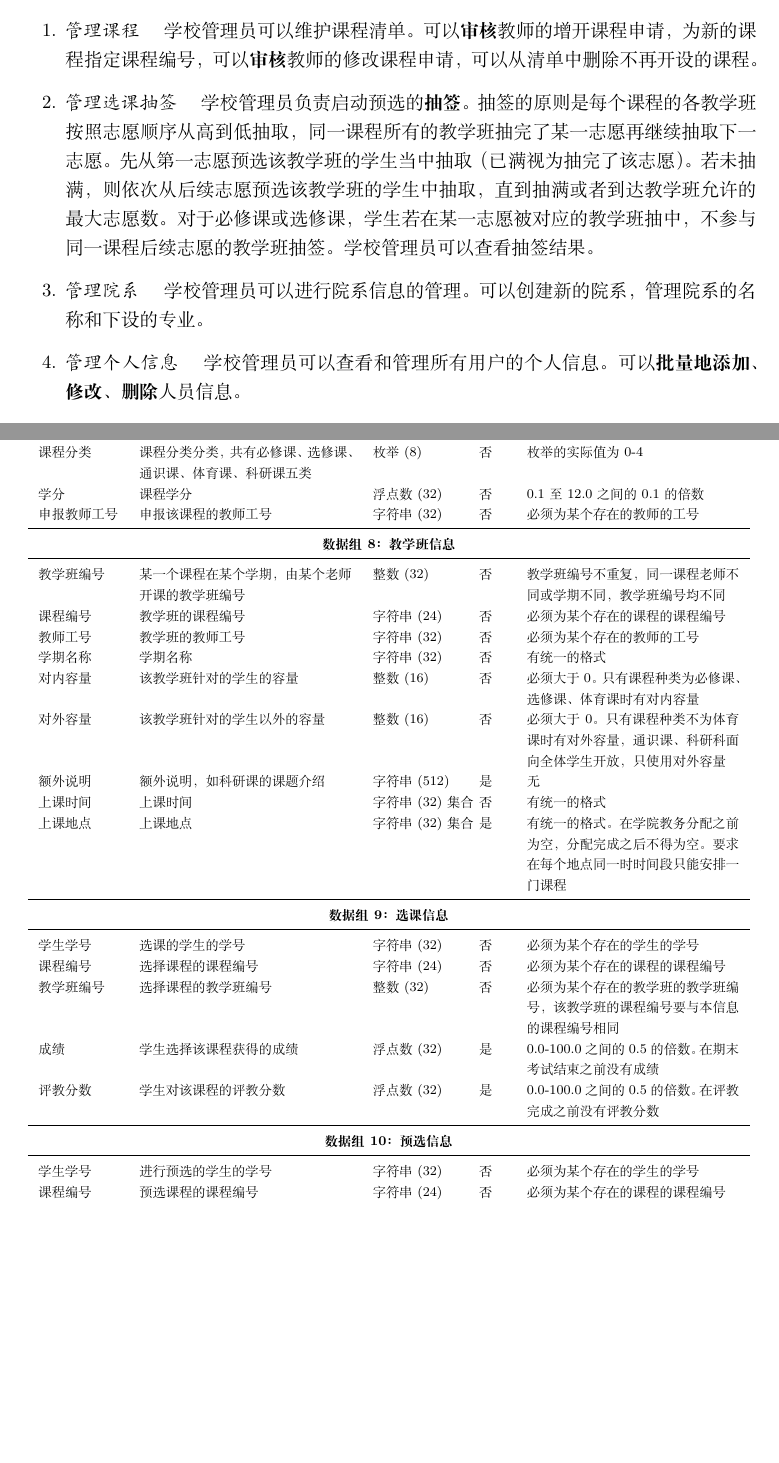
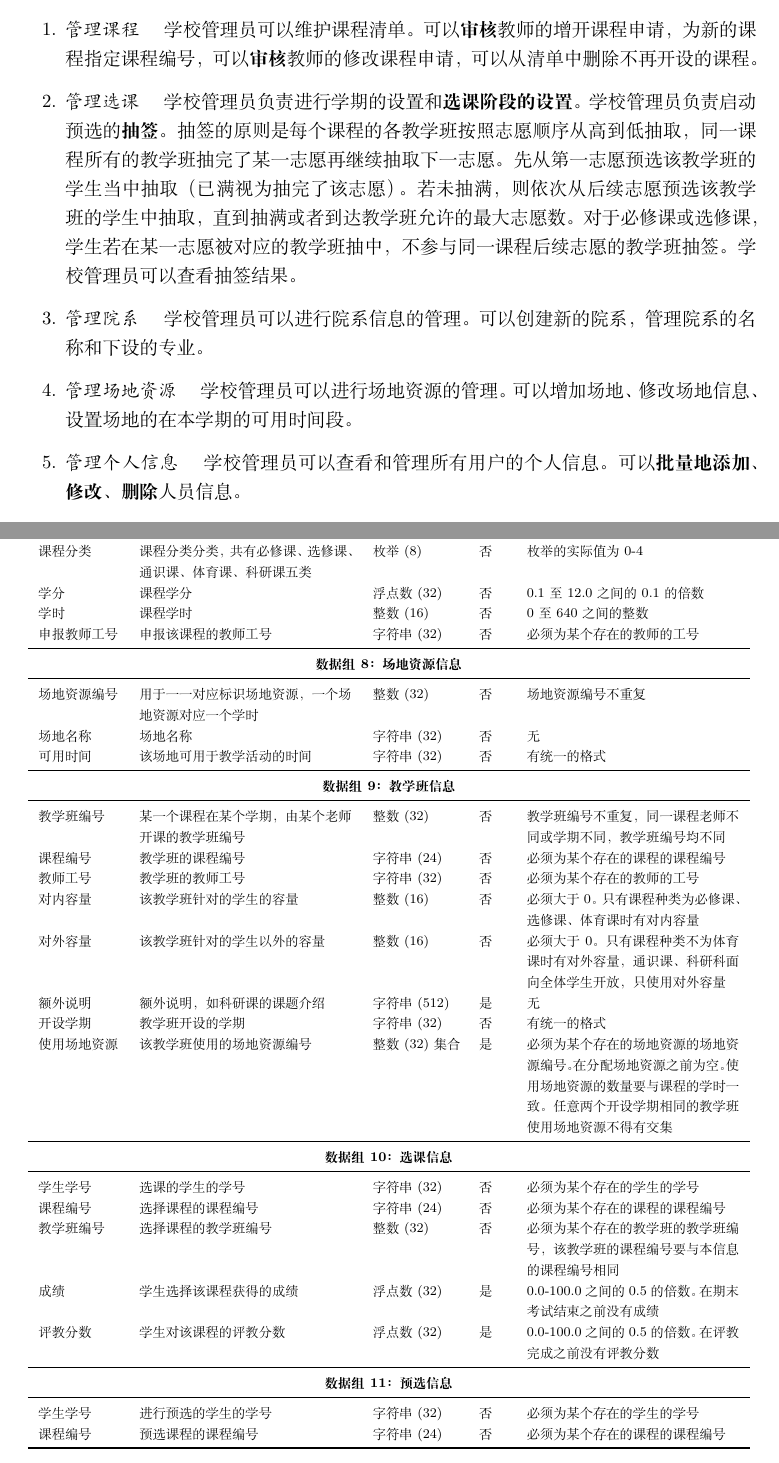
Before and after one commit to ap0stader/BUAA_DB, a LaTeX document (系统设计报告/main.tex, which reads 系统设计报告/requirements_data_dict.tex, 系统设计报告/requirements_decription.tex): two parts of pages 3 and 5 of 7, joined at a grey line, cut so that both start at the same text, the shorter picture padded with empty space. Compiled offline with XeLaTeX.

Commit message:
引入场地资源概念

```diff
--- a/系统设计报告/main.tex
+++ b/系统设计报告/main.tex
@@ -2,6 +2,8 @@
 \PassOptionsToPackage{quiet}{fontspec}
 % 中文支持
 \usepackage{ctex}
+% 文字样式
+\usepackage{ulem}
 % 数学公式
 \usepackage{amsmath}
 \usepackage{amsfonts}
--- a/系统设计报告/requirements_data_dict.tex
+++ b/系统设计报告/requirements_data_dict.tex
@@ -70,23 +70,30 @@
         课程名称 & 课程名称 & 字符串(32) & 否 & 无 \\
         课程分类 & 课程分类分类，共有必修课、选修课、通识课、体育课、科研课五类 & 枚举(8) & 否 & 枚举的实际值为0-4 \\
         学分 & 课程学分 & 浮点数(32) & 否 & 0.1至12.0之间的0.1的倍数 \\
+        学时 & 课程学时 & 整数(16) & 否 & 0至640之间的整数 \\
         申报教师工号 & 申报该课程的教师工号 & 字符串(32) & 否 & 必须为某个存在的教师的工号 \\
         \midrule
 
-        \multicolumn{5}{c}{\textbf{数据组8：教学班信息}} \\
+        \multicolumn{5}{c}{\textbf{数据组8：场地资源信息}} \\
+        \midrule
+        场地资源编号 & 用于一一对应标识场地资源，一个场地资源对应一个学时 & 整数(32) & 否 & 场地资源编号不重复 \\
+        场地名称 & 场地名称 & 字符串(32) & 否 & 无 \\
+        可用时间 & 该场地可用于教学活动的时间 & 字符串(32) & 否 & 有统一的格式 \\
+        \midrule
+
+        \multicolumn{5}{c}{\textbf{数据组9：教学班信息}} \\
         \midrule
         教学班编号 & 某一个课程在某个学期，由某个老师开课的教学班编号 & 整数(32) & 否 & 教学班编号不重复，同一课程老师不同或学期不同，教学班编号均不同 \\
         课程编号 & 教学班的课程编号 & 字符串(24) & 否 & 必须为某个存在的课程的课程编号 \\
         教师工号 & 教学班的教师工号 & 字符串(32) & 否 & 必须为某个存在的教师的工号 \\
-        学期名称 & 学期名称 & 字符串(32) & 否 & 有统一的格式 \\
         对内容量 & 该教学班针对的学生的容量 & 整数(16) & 否 & 必须大于0。只有课程种类为必修课、选修课、体育课时有对内容量 \\
         对外容量 & 该教学班针对的学生以外的容量 & 整数(16) & 否 & 必须大于0。只有课程种类不为体育课时有对外容量，通识课、科研科面向全体学生开放，只使用对外容量 \\
         额外说明 & 额外说明，如科研课的课题介绍 & 字符串(512) & 是 & 无 \\
-        上课时间 & 上课时间 & 字符串(32)集合 & 否 & 有统一的格式 \\
-        上课地点 & 上课地点 & 字符串(32)集合 & 是 & 有统一的格式。在学院教务分配之前为空，分配完成之后不得为空。要求在每个地点同一时时间段只能安排一门课程 \\
+        开设学期 & 教学班开设的学期 & 字符串(32) & 否 & 有统一的格式 \\
+        使用场地资源 & 该教学班使用的场地资源编号 & 整数(32)集合 & 是 & 必须为某个存在的场地资源的场地资源编号。在分配场地资源之前为空。使用场地资源的数量要与课程的学时一致。任意两个开设学期相同的教学班使用场地资源不得有交集 \\
         \midrule
 
-        \multicolumn{5}{c}{\textbf{数据组9：选课信息}} \\
+        \multicolumn{5}{c}{\textbf{数据组10：选课信息}} \\
         \midrule
         学生学号 & 选课的学生的学号 & 字符串(32) & 否 & 必须为某个存在的学生的学号 \\
         课程编号 & 选择课程的课程编号 & 字符串(24) & 否 & 必须为某个存在的课程的课程编号 \\
@@ -95,7 +102,7 @@
         评教分数 & 学生对该课程的评教分数 & 浮点数(32) & 是 & 0.0-100.0之间的0.5的倍数。在评教完成之前没有评教分数 \\
         \midrule
 
-        \multicolumn{5}{c}{\textbf{数据组10：预选信息}} \\
+        \multicolumn{5}{c}{\textbf{数据组11：预选信息}} \\
         \midrule
         学生学号 & 进行预选的学生的学号 & 字符串(32) & 否 & 必须为某个存在的学生的学号 \\
         课程编号 & 预选课程的课程编号 & 字符串(24) & 否 & 必须为某个存在的课程的课程编号 \\
--- a/系统设计报告/requirements_decription.tex
+++ b/系统设计报告/requirements_decription.tex
@@ -38,8 +38,9 @@
 \subsubsection{学校管理员}
 \begin{enumerate}
     \item \textit{管理课程} \quad 学校管理员可以维护课程清单。可以\textbf{审核}教师的增开课程申请，为新的课程指定课程编号，可以\textbf{审核}教师的修改课程申请，可以从清单中删除不再开设的课程。
-    \item \textit{管理选课抽签} \quad 学校管理员负责启动预选的\textbf{抽签}。抽签的原则是每个课程的各教学班按照志愿顺序从高到低抽取，同一课程所有的教学班抽完了某一志愿再继续抽取下一志愿。先从第一志愿预选该教学班的学生当中抽取（已满视为抽完了该志愿）。若未抽满，则依次从后续志愿预选该教学班的学生中抽取，直到抽满或者到达教学班允许的最大志愿数。对于必修课或选修课，学生若在某一志愿被对应的教学班抽中，不参与同一课程后续志愿的教学班抽签。学校管理员可以查看抽签结果。
+    \item \textit{管理选课} \quad 学校管理员负责进行学期的设置和\textbf{选课阶段的设置}。学校管理员负责启动预选的\textbf{抽签}。抽签的原则是每个课程的各教学班按照志愿顺序从高到低抽取，同一课程所有的教学班抽完了某一志愿再继续抽取下一志愿。先从第一志愿预选该教学班的学生当中抽取（已满视为抽完了该志愿）。若未抽满，则依次从后续志愿预选该教学班的学生中抽取，直到抽满或者到达教学班允许的最大志愿数。对于必修课或选修课，学生若在某一志愿被对应的教学班抽中，不参与同一课程后续志愿的教学班抽签。学校管理员可以查看抽签结果。
     \item \textit{管理院系} \quad 学校管理员可以进行院系信息的管理。可以创建新的院系，管理院系的名称和下设的专业。
+    \item \textit{管理场地资源} \quad 学校管理员可以进行场地资源的管理。可以增加场地、修改场地信息、设置场地的在本学期的可用时间段。
     \item \textit{管理个人信息} \quad 学校管理员可以查看和管理所有用户的个人信息。可以\textbf{批量地添加、修改、删除}人员信息。
     \item \textit{管理系统运行信息} \quad 学校管理员可以查看系统的运行情况，包括系统当前的运行信息、统计数据、\textbf{各操作的审计信息}等。
 \end{enumerate}
```
Also changed, not shown: 系统设计报告/conceptional_schema.tex (+2 -2 lines), 系统设计报告/img/conceptional_schema/er.pdf, 系统设计报告/img/conceptional_schema/er_preliminary.pdf, 系统设计报告/img/requirements/top.pdf, 系统设计报告/requirements_decription.tex (4 more changed lines), 3 other files.
